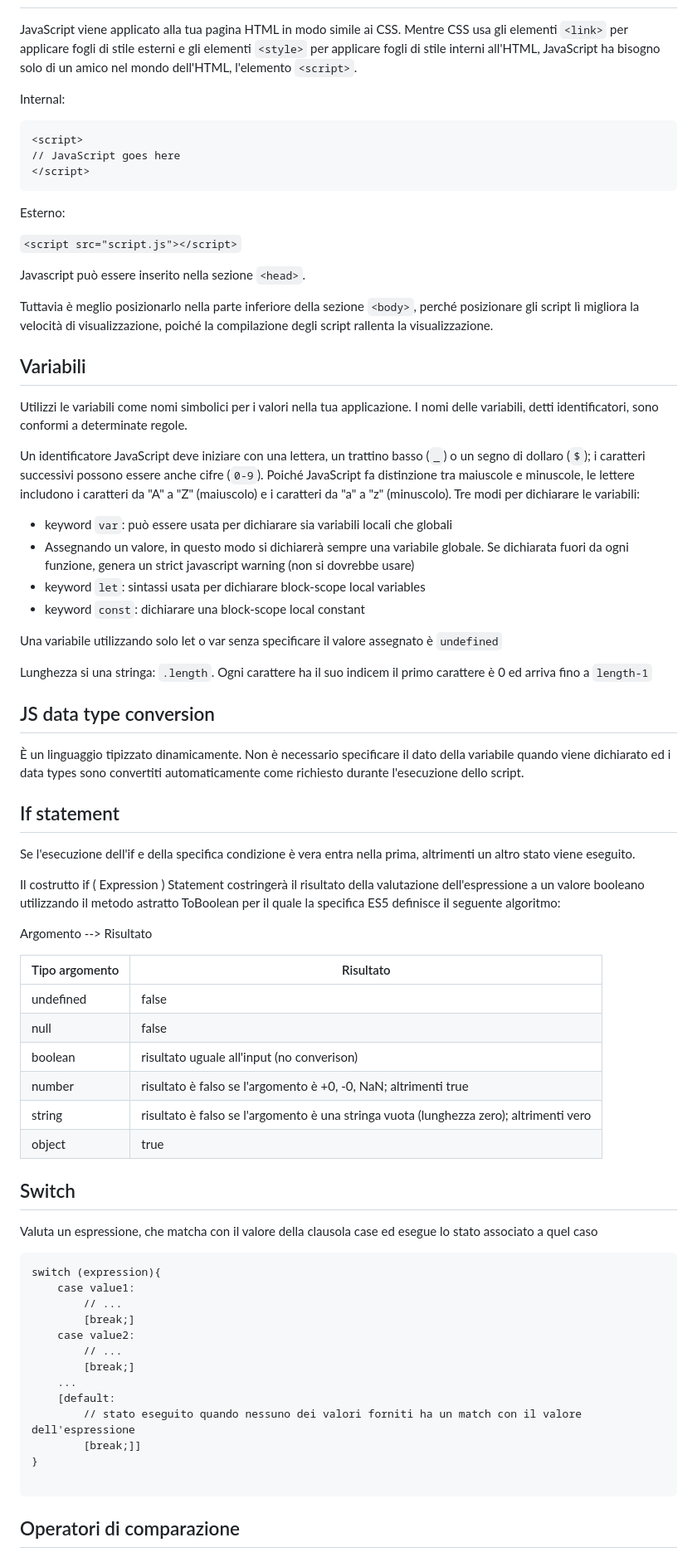
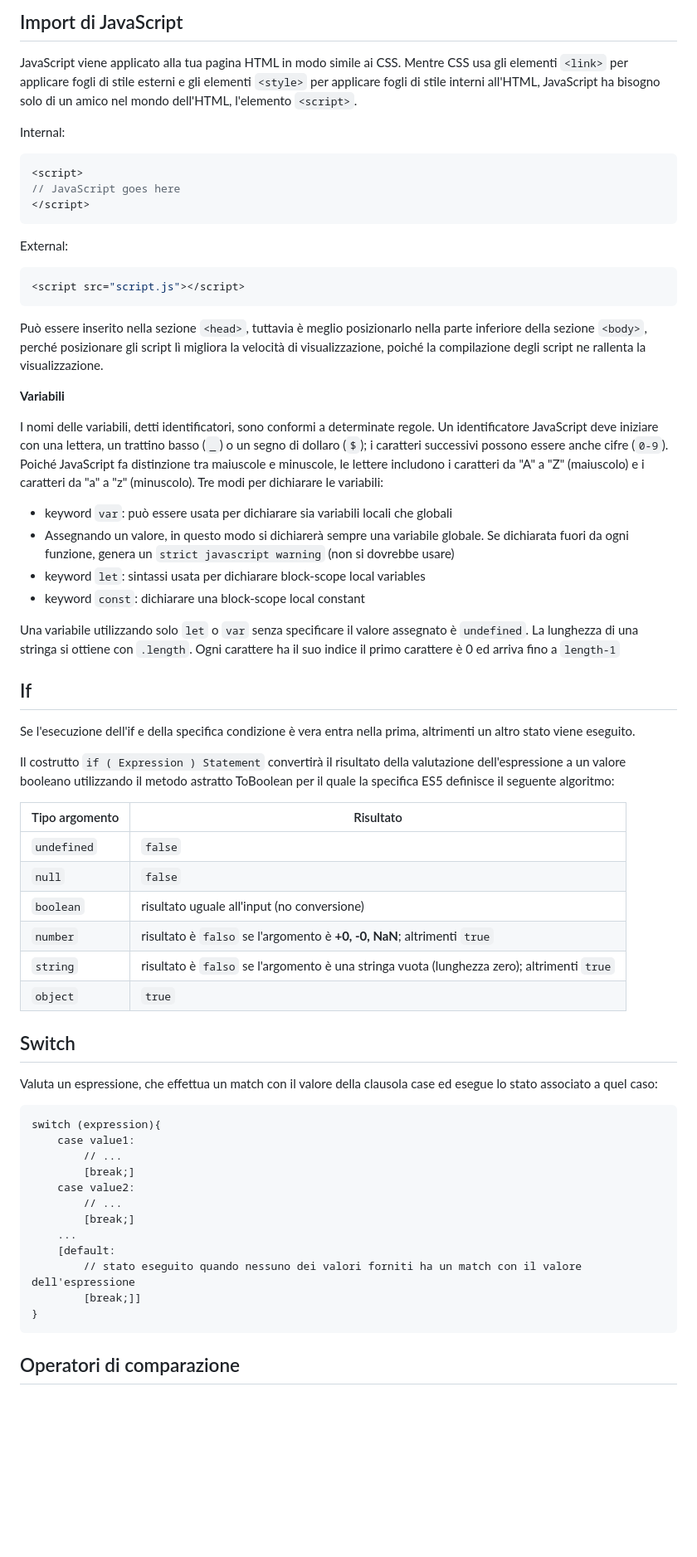
Before and after one commit to khalld/webdevelopment, a Markdown page: Doc.md, the part around the change printed below. Shown: that part at 83% size. Drawn GitHub-style; blank space fills up the shorter version.

````diff
--- a/Doc.md
+++ b/Doc.md
@@ -86,61 +91,51 @@ Java
+## Import di JavaScript
 
 JavaScript viene applicato alla tua pagina HTML in modo simile ai CSS. Mentre CSS usa gli elementi `<link>` per applicare fogli di stile esterni e gli elementi `<style>` per applicare fogli di stile interni all'HTML, JavaScript ha bisogno solo di un amico nel mondo dell'HTML, l'elemento `<script>`.
 
 Internal:
 
-```
+```javascript
 <script>
 // JavaScript goes here
 </script>
 ```
 
-Esterno:
-
-``` <script src="script.js"></script> ```
-
-Javascript può essere inserito nella sezione `<head>`.
-
-Tuttavia è meglio posizionarlo nella parte inferiore della sezione `<body>`, perché posizionare gli script lì migliora la velocità di visualizzazione, poiché la compilazione degli script rallenta la visualizzazione.
-
-## Variabili
-
-Utilizzi le variabili come nomi simbolici per i valori nella tua applicazione. I nomi delle variabili, detti identificatori, sono conformi a determinate regole.
-
-Un identificatore JavaScript deve iniziare con una lettera, un trattino basso (`_`) o un segno di dollaro (`$`); i caratteri successivi possono essere anche cifre (`0-9`). Poiché JavaScript fa distinzione tra maiuscole e minuscole, le lettere includono i caratteri da "A" a "Z" (maiuscolo) e i caratteri da "a" a "z" (minuscolo). Tre modi per dichiarare le variabili:
+External:
+
+```javascript
+<script src="script.js"></script>
+```
+
+Può essere inserito nella sezione `<head>`, tuttavia è meglio posizionarlo nella parte inferiore della sezione `<body>`, perché posizionare gli script lì migliora la velocità di visualizzazione, poiché la compilazione degli script ne rallenta la visualizzazione.
+
+<b>Variabili</b>
+
+I nomi delle variabili, detti identificatori, sono conformi a determinate regole. Un identificatore JavaScript deve iniziare con una lettera, un trattino basso (`_`) o un segno di dollaro (`$`); i caratteri successivi possono essere anche cifre (`0-9`). Poiché JavaScript fa distinzione tra maiuscole e minuscole, le lettere includono i caratteri da "A" a "Z" (maiuscolo) e i caratteri da "a" a "z" (minuscolo). Tre modi per dichiarare le variabili:
 - keyword `var`: può essere usata per dichiarare sia variabili locali che globali
-- Assegnando un valore, in questo modo si dichiarerà sempre una variabile globale. Se dichiarata fuori da ogni funzione, genera un strict javascript warning (non si dovrebbe usare)
+- Assegnando un valore, in questo modo si dichiarerà sempre una variabile globale. Se dichiarata fuori da ogni funzione, genera un `strict javascript warning` (non si dovrebbe usare)
 - keyword `let`: sintassi usata per dichiarare block-scope local variables
 - keyword `const`: dichiarare una block-scope local constant
 
-Una variabile utilizzando solo let o var senza specificare il valore assegnato è `undefined`
-
-Lunghezza si una stringa: `.length`. Ogni carattere ha il suo indicem il primo carattere è 0 ed arriva fino a `length-1`
-
-## JS data type conversion
-
-È un linguaggio tipizzato dinamicamente. Non è necessario specificare il dato della variabile quando viene dichiarato ed i data types sono convertiti automaticamente come richiesto durante l'esecuzione dello script.
-
-## If statement
+Una variabile utilizzando solo `let` o `var` senza specificare il valore assegnato è `undefined`. La lunghezza di una stringa si ottiene con `.length`. Ogni carattere ha il suo indice il primo carattere è 0 ed arriva fino a `length-1`
+
+## If
 
 Se l'esecuzione dell'if e della specifica condizione è vera entra nella prima, altrimenti un altro stato viene eseguito.
 
-Il costrutto if ( Expression ) Statement costringerà il risultato della valutazione dell'espressione a un valore booleano utilizzando il metodo astratto ToBoolean per il quale la specifica ES5 deﬁnisce il seguente algoritmo:
-
-Argomento --> Risultato
+Il costrutto `if ( Expression ) Statement` convertirà il risultato della valutazione dell'espressione a un valore booleano utilizzando il metodo astratto ToBoolean per il quale la specifica ES5 deﬁnisce il seguente algoritmo:
 
 | Tipo argomento | Risultato |
 | --- | --- |
-| undefined | false |
-| null | false |
-| boolean | risultato uguale all'input (no converison) |
-| number | risultato è falso se l'argomento è +0, -0, NaN; altrimenti true |
-| string | risultato è falso se l'argomento è una stringa vuota (lunghezza zero); altrimenti vero |
-| object | true |
+| `undefined` | `false` |
+| `null` | `false` |
+| `boolean` | risultato uguale all'input (no conversione) |
+| `number` | risultato è `falso` se l'argomento è <b>+0, -0, NaN</b>; altrimenti `true` |
+| `string` | risultato è `falso` se l'argomento è una stringa vuota (lunghezza zero); altrimenti `true` |
+| `object` | `true` |
 
 ## Switch
 
-Valuta un espressione, che matcha con il valore della clausola case ed esegue lo stato associato a quel caso
-
+Valuta un espressione, che effettua un match con il valore della clausola case ed esegue lo stato associato a quel caso:
 
 ```
 switch (expression){
@@ -155,7 +150,6 @@ switch (expression){
         // stato eseguito quando nessuno dei valori forniti ha un match con il valore dell'espressione
         [break;]]
 }
-
 ```
 
 ## Operatori di comparazione
````
Also changed, not shown: other parts of Doc.md (+198 -158 lines), images/server-side-and-client-side-of-tech-stack-1.jpeg (added), 1 other file.
